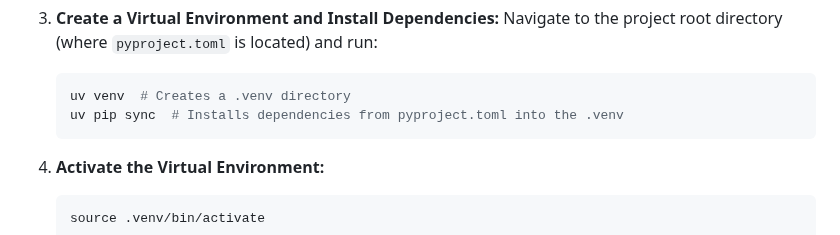
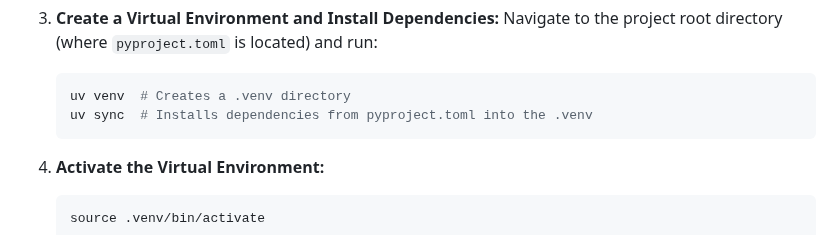
Before and after one commit to axantillon/sim_disease, a Markdown page: README.md, the part around the change. Rendered like a GitHub page.

````diff
--- a/README.md
+++ b/README.md
@@ -50,7 +50,7 @@ Follow these steps to set up and run the simulation environment.
     Navigate to the project root directory (where `pyproject.toml` is located) and run:
     ```bash
     uv venv  # Creates a .venv directory
-    uv pip sync  # Installs dependencies from pyproject.toml into the .venv
+    uv sync  # Installs dependencies from pyproject.toml into the .venv
     ```
 
 4.  **Activate the Virtual Environment:**
````
